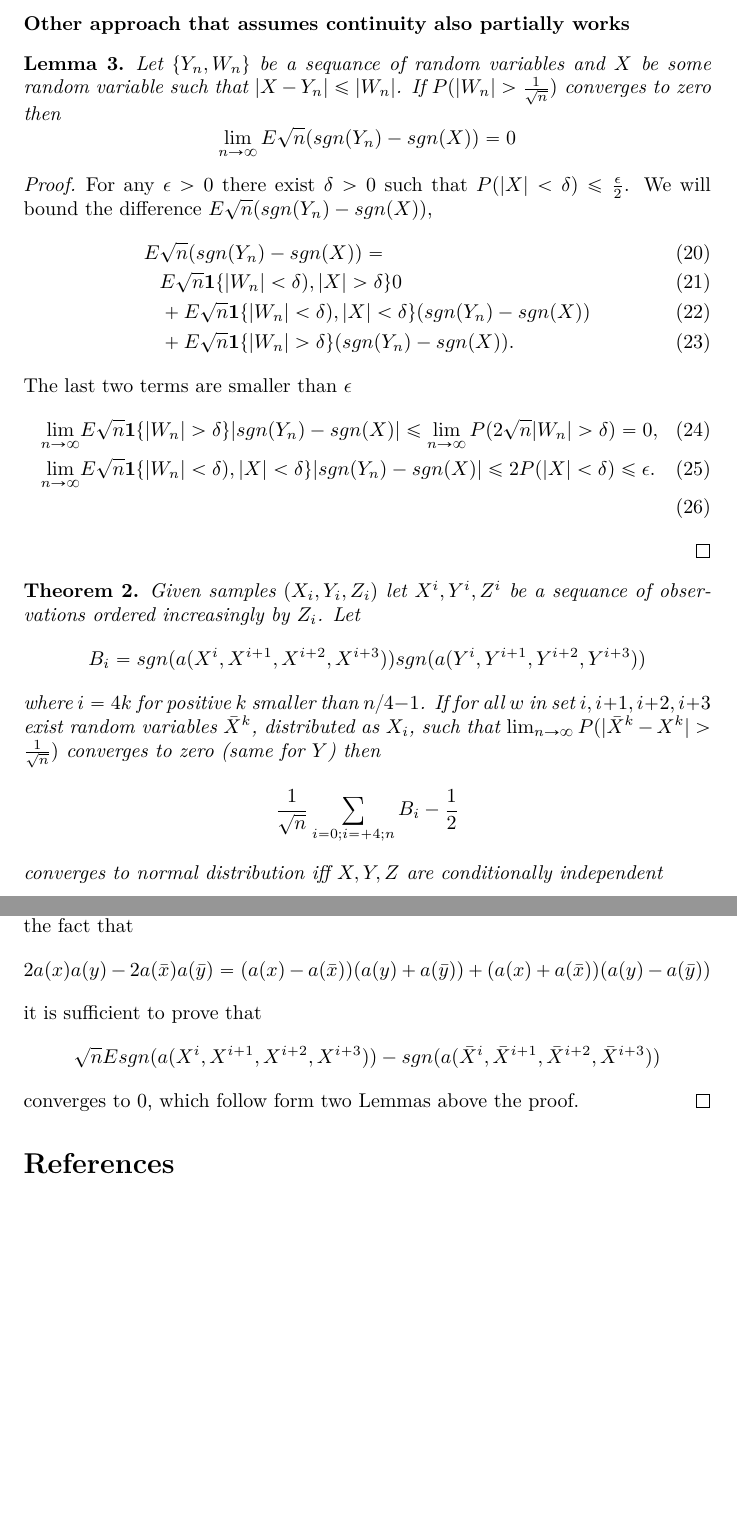
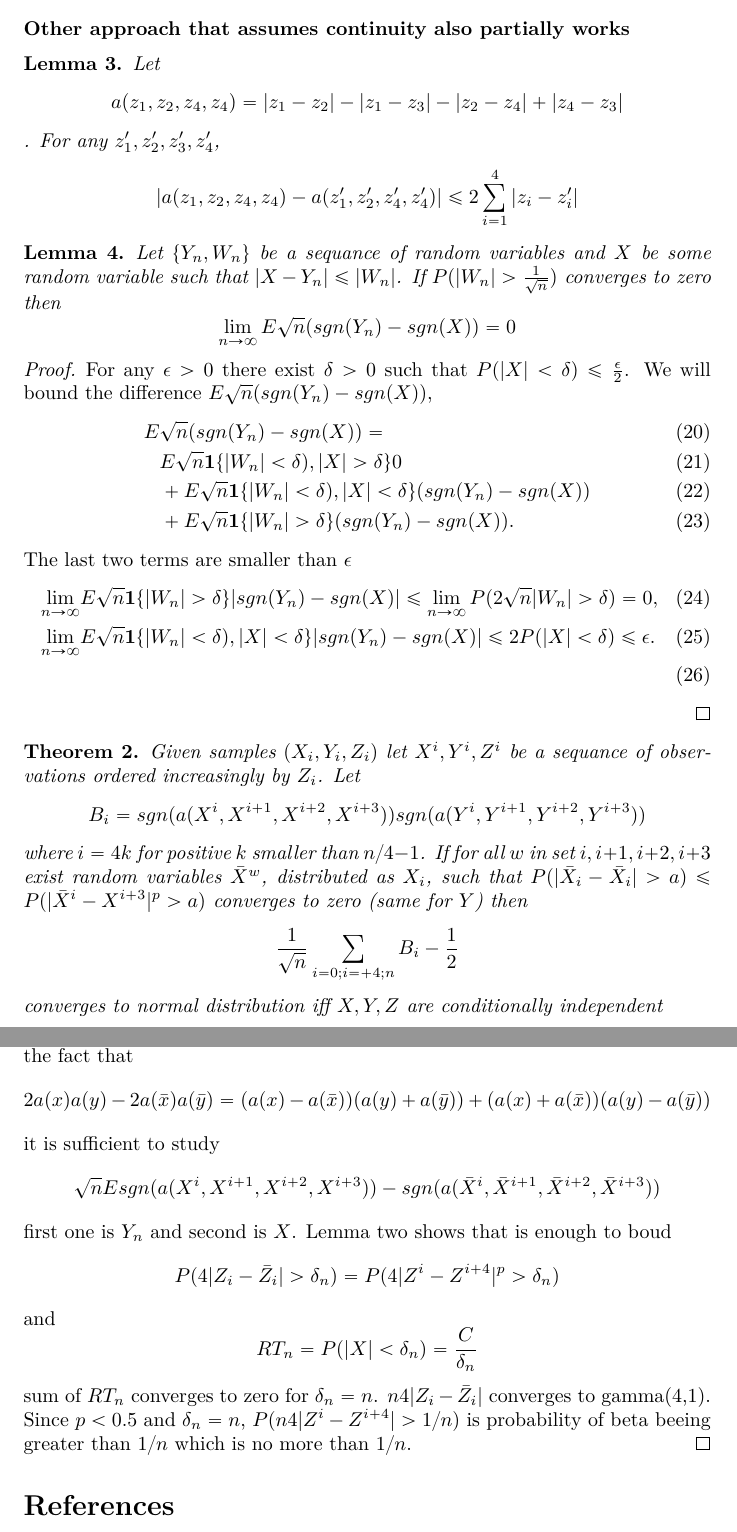
Before and after one commit to kacperChwialkowski/CI_testing, a LaTeX document (citesting.tex): two parts of pages 6 and 7 of 7, joined at a grey line, cut so that both start at the same text, the shorter picture padded with empty space. Compiled offline with XeLaTeX.

Commit message:
attempt 2

```diff
--- a/citesting.tex
+++ b/citesting.tex
@@ -262,6 +237,19 @@ The same argument as above works for the conditional covariance. The family $\ma
 
 
 \paragraph{Other approach that assumes continuity also partially works}
+\begin{lemma}
+ Let
+ \[
+  a(z_1,z_2,z_4,z_4) = |z_1-z_2| -|z_1-z_3|-|z_2-z_4|+|z_4-z_3|
+ \].
+ For any $z_1',z_2',z_3',z_4'$,
+ \[
+  | a(z_1,z_2,z_4,z_4) -  a(z_1',z_2',z_4',z_4')| \leq 2\sum_{i=1}^4 |z_i-z_i'|
+ \]
+\end{lemma}
+
+
+
 \begin{lemma}
  Let $\{Y_n,W_n\}$ be a sequance of random variables and $X$ be some random variable such that $|X-Y_n| \leq |W_n|$. If $P(|W_n| > \frac {1}{\sqrt n} )$ converges to zero   then
  \[
@@ -288,7 +276,7 @@ The last two terms are smaller than $\epsilon$
  \[
 B_i = sgn(a(X^{i},X^{i+1},X^{i+2},X^{i+3})) sgn(a(Y^{i},Y^{i+1},Y^{i+2},Y^{i+3}))
  \]
-where  $i=4k$ for positive $k$ smaller than $n/4-1$. If for all $w$ in set $i,i+1,i+2,i+3$ exist random variables $\bar X^{k}$, distributed as $X_i$, such that  $\lim_{n \to \infty } P(|\bar X^{k} - X^{k}| > \frac{1}{\sqrt n}) $ converges to zero (same for $Y$) then
+where  $i=4k$ for positive $k$ smaller than $n/4-1$. If for all $w$ in set $i,i+1,i+2,i+3$ exist random variables $\bar X^{w}$, distributed as $X_i$, such that  $P(|\bar X_i - \bar X_i| > a) \leq  P(|\bar X^{i} - X^{i+3}|^p > a) $ converges to zero (same for $Y$) then
 \[
  \frac{1}{\sqrt n} \sum_{i=0;i=+4;n} B_i -\frac{1}{2}
 \]
@@ -307,12 +295,24 @@ converges to normal rv. It is sufficient to prove that $\sqrt n E (B_i - \bar B_
 \[
  2a(x)a(y) - 2a(\bar x) a(\bar y) = (a(x) - a(\bar x))(a(y) + a(\bar y)) + (a(x) + a(\bar x))(a(y) - a(\bar y))
 \]
-it is sufficient to prove that
+it is sufficient to study
 \[
  \sqrt n E sgn(a(X^{i},X^{i+1},X^{i+2},X^{i+3})) - sgn(a(\bar X^{i},\bar X^{i+1},\bar X^{i+2}, \bar X^{i+3}))
 \]
-converges to 0, which follow form two Lemmas above the proof.
+first one is $Y_n$ and second is $X$. Lemma two shows that is enough to boud
+\[
+ P( 4|Z_i-\bar Z_i| > \delta_n) = P( 4|Z^i - Z^{i+4}|^p > \delta_n  )
+\]
+and
+\[
+ RT_n = P( |X| < \delta_n ) = \frac{C} {\delta_n}
+\]
+sum of $RT_n$ converges to zero for $\delta_n=n$.
+$n 4|Z_i-\bar Z_i|$ converges to gamma(4,1). Since $p<0.5$ and $\delta_n=n$, $P( n4|Z^i - Z^{i+4}| > 1/n ) $
+is probability of beta beeing greater than $  1/n$ which is no more than $1/n$.
 \end{proof}
+
+
 
 
 
```
Also changed, not shown: citesting.tex (25 more changed lines).
